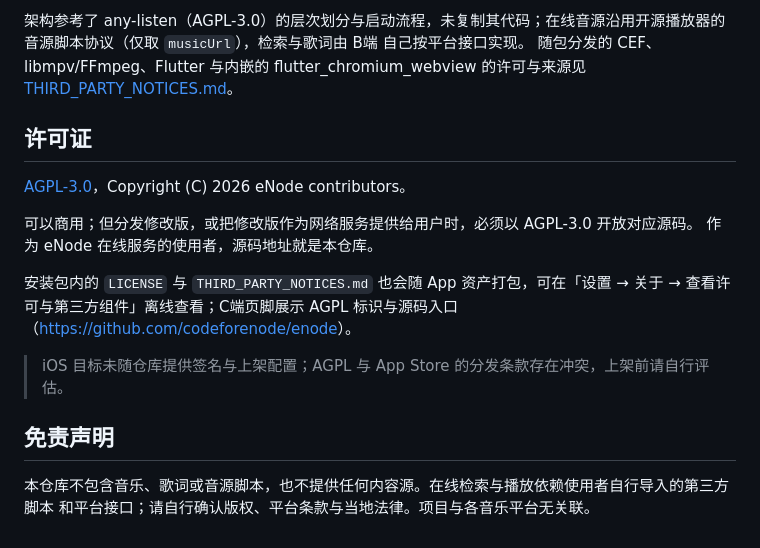
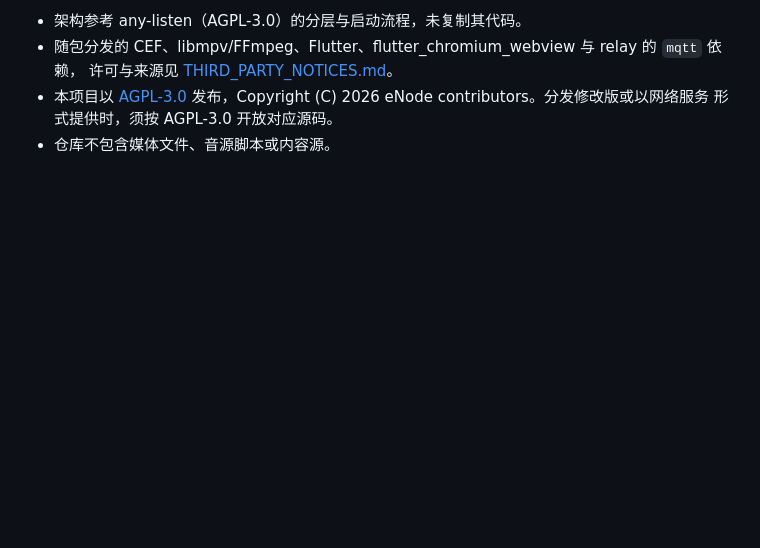
Before and after one commit to codeforenode/enode, a Markdown page: README.md, the part around one of its changes. Drawn GitHub-style; blank space fills up the shorter version.

```diff
--- a/README.md
+++ b/README.md
@@ -126,23 +107,7 @@ Windows PowerShell 下分成几行写：`$env:MQTT_HOST='…'`、`$env:MQTT_PASS
 
-架构参考了 any-listen（AGPL-3.0）的层次划分与启动流程，未复制其代码；在线音源沿用开源播放器的
-音源脚本协议（仅取 `musicUrl`），检索与歌词由 B端 自己按平台接口实现。
-随包分发的 CEF、libmpv/FFmpeg、Flutter 与内嵌的 flutter_chromium_webview 的许可与来源见
-[THIRD_PARTY_NOTICES.md](THIRD_PARTY_NOTICES.md)。
-
-## 许可证
-
-[AGPL-3.0](LICENSE)，Copyright (C) 2026 eNode contributors。
-
-可以商用；但分发修改版，或把修改版作为网络服务提供给用户时，必须以 AGPL-3.0 开放对应源码。
-作为 eNode 在线服务的使用者，源码地址就是本仓库。
-
-安装包内的 `LICENSE` 与 `THIRD_PARTY_NOTICES.md` 也会随 App 资产打包，可在「设置 → 关于 →
-查看许可与第三方组件」离线查看；C端页脚展示 AGPL 标识与源码入口
-（<https://github.com/codeforenode/enode>）。
-
-> iOS 目标未随仓库提供签名与上架配置；AGPL 与 App Store 的分发条款存在冲突，上架前请自行评估。
-
-## 免责声明
-
-本仓库不包含音乐、歌词或音源脚本，也不提供任何内容源。在线检索与播放依赖使用者自行导入的第三方脚本
-和平台接口；请自行确认版权、平台条款与当地法律。项目与各音乐平台无关联。
+- 架构参考 any-listen（AGPL-3.0）的分层与启动流程，未复制其代码。
+- 随包分发的 CEF、libmpv/FFmpeg、Flutter、flutter_chromium_webview 与 relay 的 `mqtt` 依赖，
+  许可与来源见 [THIRD_PARTY_NOTICES.md](THIRD_PARTY_NOTICES.md)。
+- 本项目以 [AGPL-3.0](LICENSE) 发布，Copyright (C) 2026 eNode contributors。分发修改版或以网络服务
+  形式提供时，须按 AGPL-3.0 开放对应源码。
+- 仓库不包含媒体文件、音源脚本或内容源。
```
Also changed, not shown: other parts of README.md (+57 -76 lines), b_player/README.md (+2 -2 lines), docs/system-topology.png.
